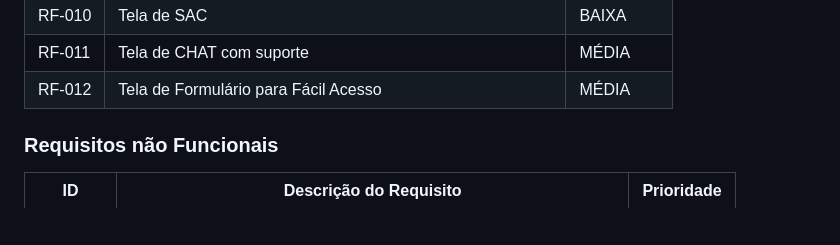
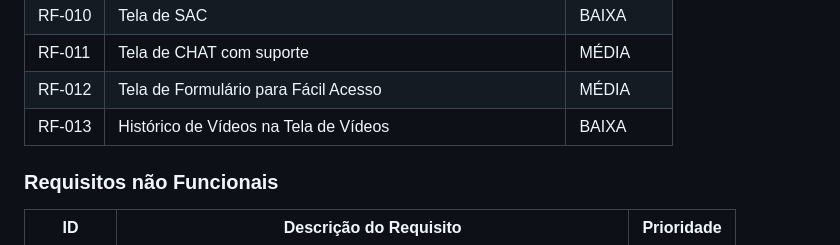
Before and after one commit to ICEI-PUC-Minas-PMV-SI/pmv-si-2022-1-e1-proj-web-t2-idoso-tech, a Markdown page: docs/specification.md, the part around the change. Drawn GitHub-style; blank space fills up the shorter version.

```diff
--- a/docs/specification.md
+++ b/docs/specification.md
@@ -54,6 +54,7 @@ informações do localizador em seu smartphone.
 | RF-010 | Tela de SAC| BAIXA  |
 | RF-011 | Tela de CHAT com suporte| MÉDIA  |
 | RF-012 | Tela de Formulário para Fácil Acesso| MÉDIA  |
+| RF-013 | Histórico de Vídeos na Tela de Vídeos| BAIXA  |
 
 ### Requisitos não Funcionais
 
```
Also changed, not shown: docs/tests.md (+12 -1 lines), docs/registro-de-testes/ResponderPerguntas.gif (added), docs/registro-de-testes/VideoRedirecionado.gif (added), 2 other files.
